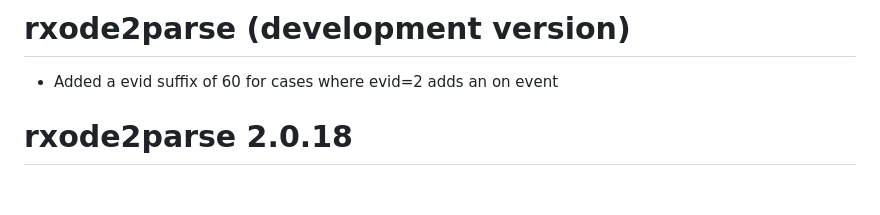
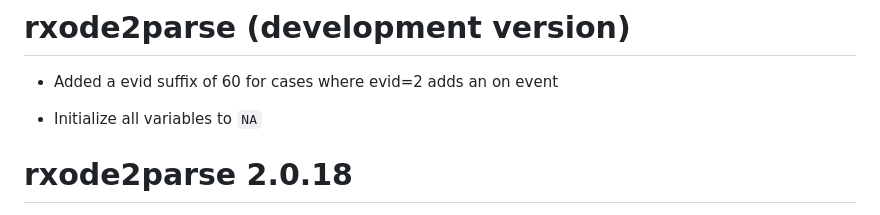
Before and after one commit to nlmixr2/rxode2parse, a Markdown page: NEWS.md, the part around the change. GitHub-like rendering; blank space fills up the shorter version.

Commit message:
Add to news

```diff
--- a/NEWS.md
+++ b/NEWS.md
@@ -1,6 +1,8 @@
 # rxode2parse (development version)
 
 * Added a evid suffix of 60 for cases where evid=2 adds an on event
+
+* Initialize all variables to `NA`
 
 # rxode2parse 2.0.18
 
```
